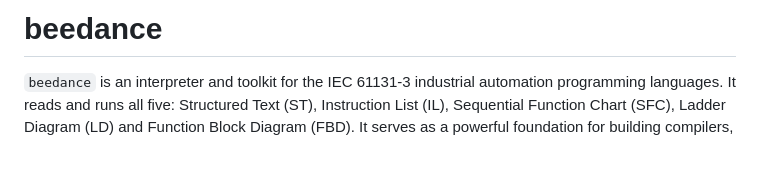
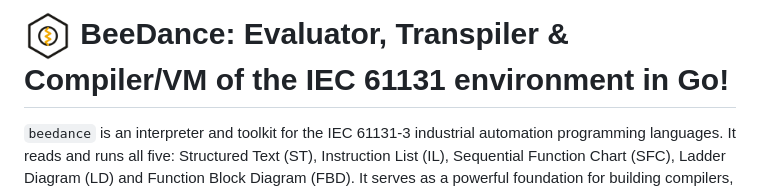
Before and after one commit to apiarytech/beedance, a Markdown page: README.md, the part around the change. GitHub-like rendering; blank space fills up the shorter version.

Commit message:
README: the icon in the title, and a fuller title

```diff
--- a/README.md
+++ b/README.md
@@ -1,4 +1,4 @@
-# beedance
+# <img src="doc/icon/png/beedance-512.png" alt="" width="48" align="center"> BeeDance: Evaluator, Transpiler & Compiler/VM of the IEC 61131 environment in Go!
 
 `beedance` is an interpreter and toolkit for the IEC 61131-3 industrial automation programming languages. It reads and runs all five: Structured Text (ST), Instruction List (IL), Sequential Function Chart (SFC), Ladder Diagram (LD) and Function Block Diagram (FBD). It serves as a powerful foundation for building compilers, analysis tools, and virtual controllers for PLCs.
 
```
